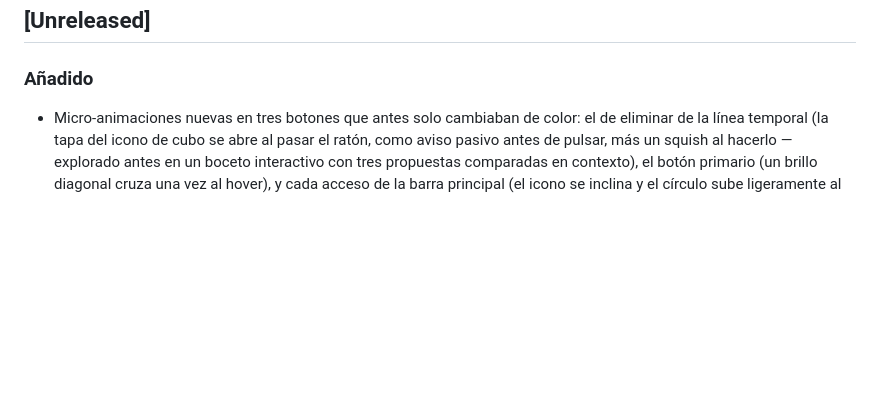
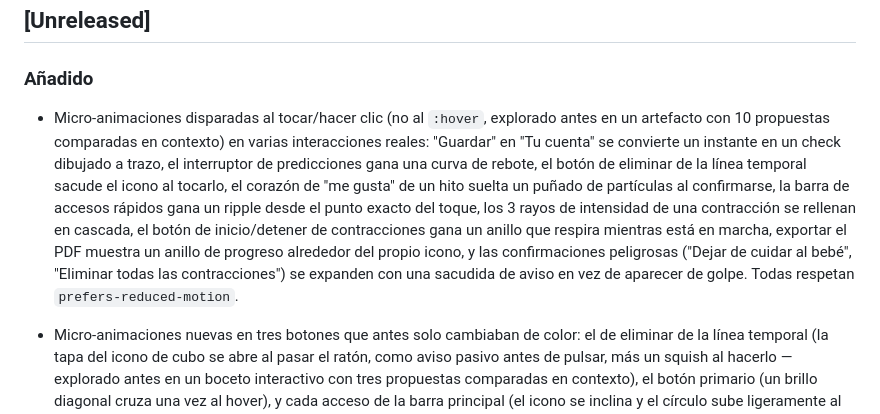
Before and after one commit to OdeiRZ/PequeDex, a Markdown page: CHANGELOG.md, the part around the change. GitHub-like rendering; blank space fills up the shorter version.

Commit message:
Documenta las micro-animaciones disparadas al toque
Entrada de CHANGELOG para c282384.

```diff
--- a/CHANGELOG.md
+++ b/CHANGELOG.md
@@ -9,6 +9,20 @@ proyecto usa [Versionado Semántico](https://semver.org/lang/es/).
 
 ### Añadido
 
+- Micro-animaciones disparadas al tocar/hacer clic (no al `:hover`, explorado
+  antes en un artefacto con 10 propuestas comparadas en contexto) en varias
+  interacciones reales: "Guardar" en "Tu cuenta" se convierte un instante en
+  un check dibujado a trazo, el interruptor de predicciones gana una curva de
+  rebote, el botón de eliminar de la línea temporal sacude el icono al
+  tocarlo, el corazón de "me gusta" de un hito suelta un puñado de partículas
+  al confirmarse, la barra de accesos rápidos gana un ripple desde el punto
+  exacto del toque, los 3 rayos de intensidad de una contracción se rellenan
+  en cascada, el botón de inicio/detener de contracciones gana un anillo que
+  respira mientras está en marcha, exportar el PDF muestra un anillo de
+  progreso alrededor del propio icono, y las confirmaciones peligrosas
+  ("Dejar de cuidar al bebé", "Eliminar todas las contracciones") se expanden
+  con una sacudida de aviso en vez de aparecer de golpe. Todas respetan
+  `prefers-reduced-motion`.
 - Micro-animaciones nuevas en tres botones que antes solo cambiaban de
   color: el de eliminar de la línea temporal (la tapa del icono de
   cubo se abre al pasar el ratón, como aviso pasivo antes de pulsar,
```
